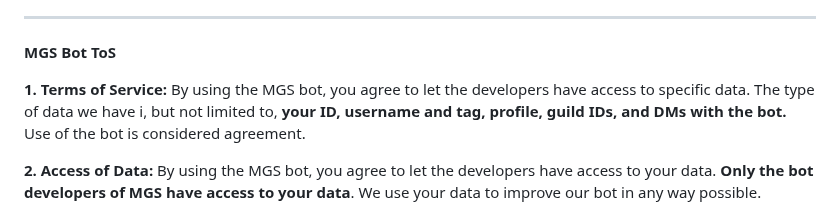
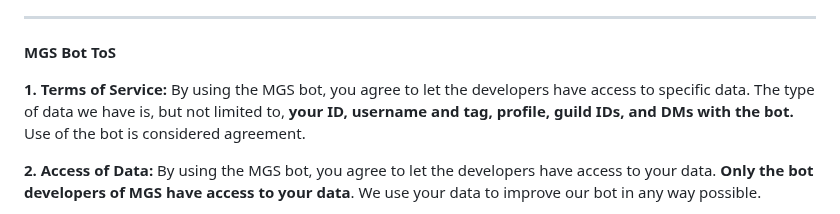
Before and after one commit to Zenoleader/MGS-Bot, a Markdown page: README.md, the part around the change. GitHub-like rendering.

```diff
--- a/README.md
+++ b/README.md
@@ -77,7 +77,7 @@ We have added a new slowmode command (;slowmode [TIME (seconds)]) & a new lock &
 ------------------------------------------------------------------------------------------------------------------------------------------------------
 **MGS Bot ToS**
 
-**1. Terms of Service:** By using the MGS bot, you agree to let the developers have access to specific data. The type of data we have i, but not limited to, **your ID, username and tag, profile, guild IDs, and DMs with the bot.** Use of the bot is considered agreement.
+**1. Terms of Service:** By using the MGS bot, you agree to let the developers have access to specific data. The type of data we have is, but not limited to, **your ID, username and tag, profile, guild IDs, and DMs with the bot.** Use of the bot is considered agreement.
 
 **2. Access of Data:** By using the MGS bot, you agree to let the developers have access to your data. **Only the bot developers of MGS have access to your data**. We use your data to improve our bot in any way possible.
 
```
